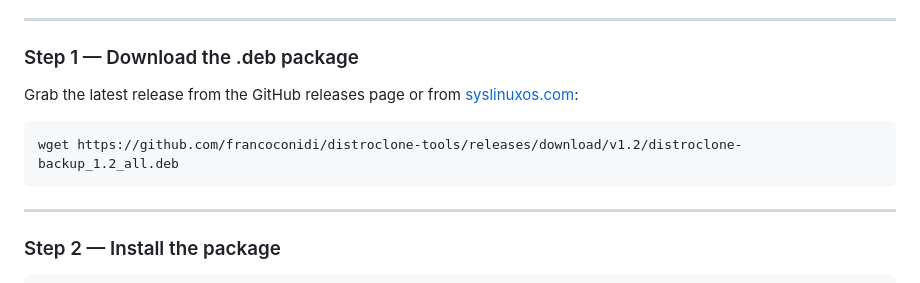
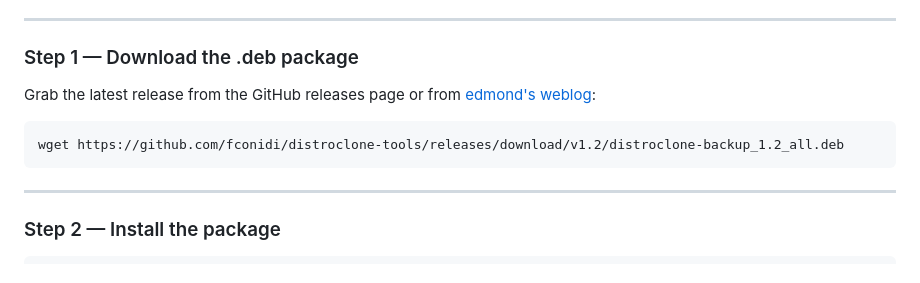
Before and after one commit to fconidi/distroClone-backup, a Markdown page: README.md, the part around one of its changes. Drawn GitHub-style.

Commit message:
Fix download link and update GitHub username
Updated the download source link and corrected the GitHub username.

````diff
--- a/README.md
+++ b/README.md
@@ -59,10 +60,10 @@ It was designed as the **companion to DistroClone** (the live ISO builder), but
 
 ### Step 1 — Download the .deb package
 
-Grab the latest release from the GitHub releases page or from [syslinuxos.com](https://www.syslinuxos.com):
+Grab the latest release from the GitHub releases page or from [edmond's weblog](https://www.francoconidi.it):
 
 ```bash
-wget https://github.com/francoconidi/distroclone-tools/releases/download/v1.2/distroclone-backup_1.2_all.deb
+wget https://github.com/fconidi/distroclone-tools/releases/download/v1.2/distroclone-backup_1.2_all.deb
 ```
 
 ---
````
Also changed, not shown: other parts of README.md (+2 -1 lines).
